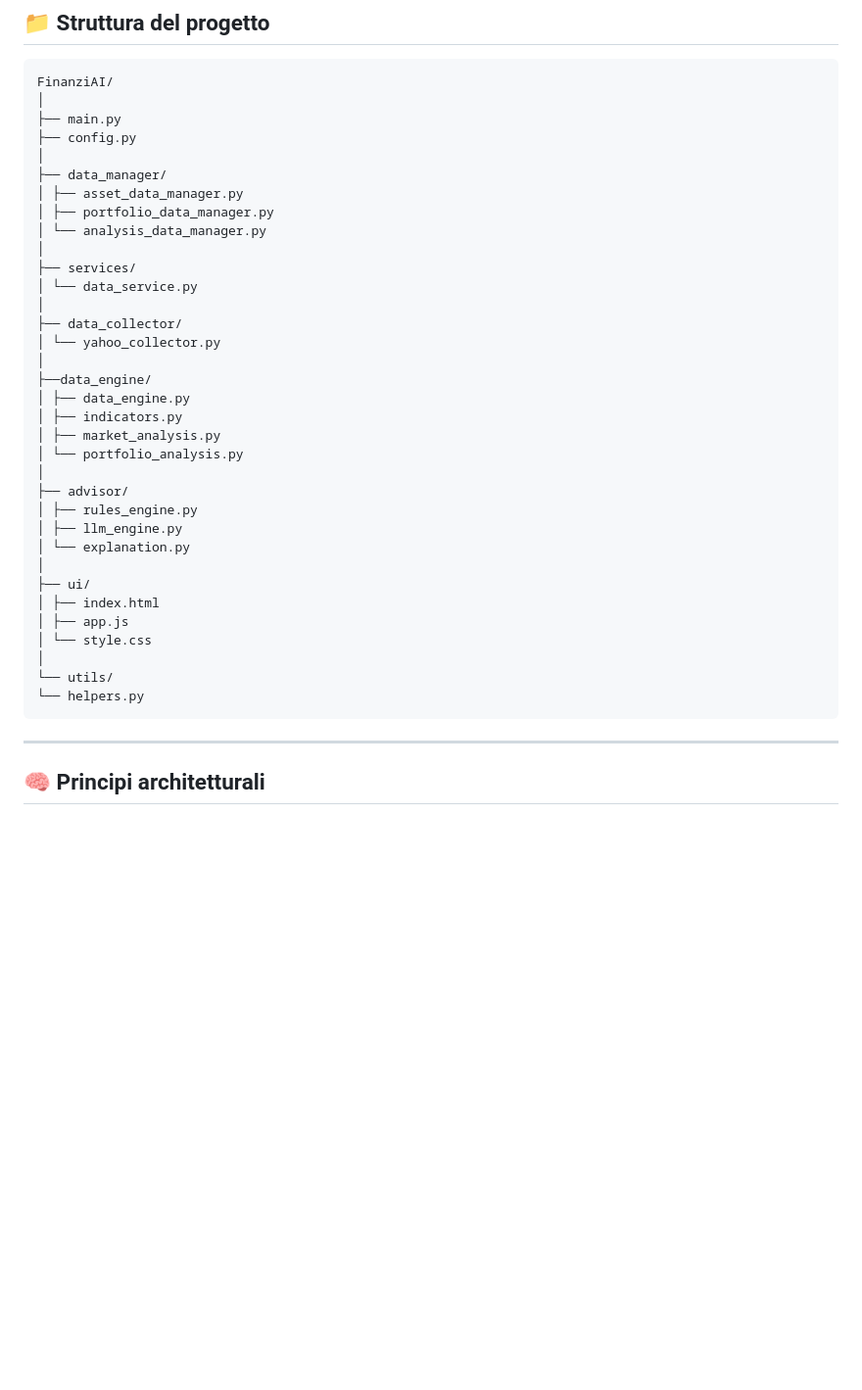
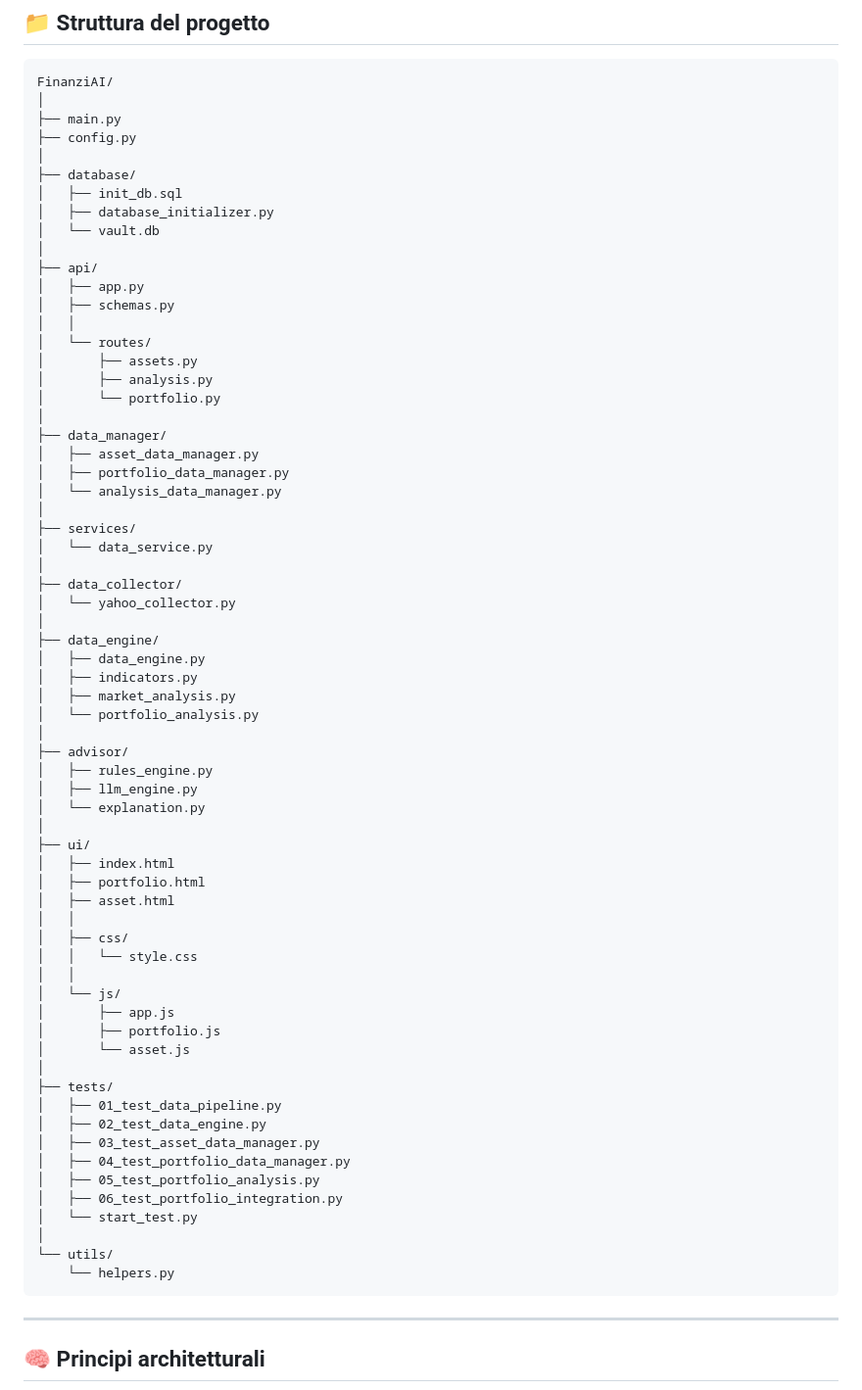
Before and after one commit to profVitolo/FinanziAI, a Markdown page: README.md, the part around the change. Shown at 98% size. Rendered like a GitHub page; blank space fills up the shorter version.

Commit message:
Updated project structure

````diff
--- a/README.md
+++ b/README.md
@@ -246,35 +246,66 @@ FinanziAI/
 ├── main.py
 ├── config.py
 │
+├── database/
+│   ├── init_db.sql
+│   ├── database_initializer.py
+│   └── vault.db
+│
+├── api/
+│   ├── app.py
+│   ├── schemas.py
+│   │
+│   └── routes/
+│       ├── assets.py
+│       ├── analysis.py
+│       └── portfolio.py
+│
 ├── data_manager/
-│ ├── asset_data_manager.py
-│ ├── portfolio_data_manager.py
-│ └── analysis_data_manager.py
+│   ├── asset_data_manager.py
+│   ├── portfolio_data_manager.py
+│   └── analysis_data_manager.py
 │
 ├── services/
-│ └── data_service.py
+│   └── data_service.py
 │
 ├── data_collector/
-│ └── yahoo_collector.py
+│   └── yahoo_collector.py
 │
-├──data_engine/
-│ ├── data_engine.py
-│ ├── indicators.py
-│ ├── market_analysis.py
-│ └── portfolio_analysis.py
+├── data_engine/
+│   ├── data_engine.py
+│   ├── indicators.py
+│   ├── market_analysis.py
+│   └── portfolio_analysis.py
 │
 ├── advisor/
-│ ├── rules_engine.py
-│ ├── llm_engine.py
-│ └── explanation.py
+│   ├── rules_engine.py
+│   ├── llm_engine.py
+│   └── explanation.py
 │
 ├── ui/
-│ ├── index.html
-│ ├── app.js
-│ └── style.css
+│   ├── index.html
+│   ├── portfolio.html
+│   ├── asset.html
+│   │
+│   ├── css/
+│   │   └── style.css
+│   │
+│   └── js/
+│       ├── app.js
+│       ├── portfolio.js
+│       └── asset.js
+│
+├── tests/
+│   ├── 01_test_data_pipeline.py
+│   ├── 02_test_data_engine.py
+│   ├── 03_test_asset_data_manager.py
+│   ├── 04_test_portfolio_data_manager.py
+│   ├── 05_test_portfolio_analysis.py
+│   ├── 06_test_portfolio_integration.py
+│   └── start_test.py
 │
 └── utils/
-└── helpers.py
+    └── helpers.py
 ```
 
 ---
````
